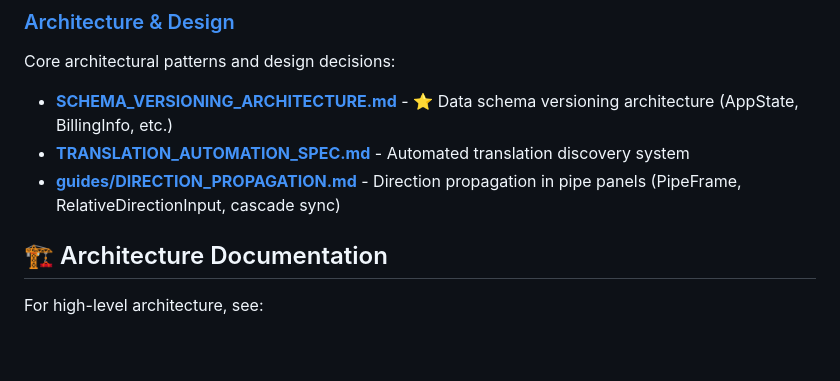
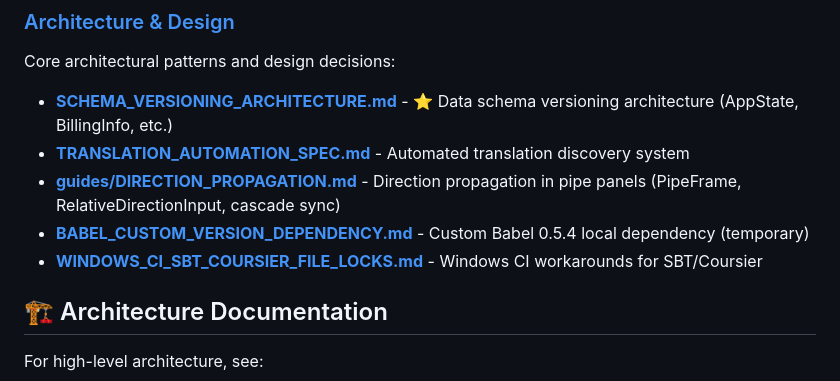
Before and after one commit to afpma-pro/firecalc, a Markdown page: docs/dev/README.md, the part around the change. Drawn GitHub-style; blank space fills up the shorter version.

Commit message:
docs(dev): Babel 0.5.4 custom dependency workaround

```diff
--- a/docs/dev/README.md
+++ b/docs/dev/README.md
@@ -43,6 +43,8 @@ Core architectural patterns and design decisions:
 - **[SCHEMA_VERSIONING_ARCHITECTURE.md](SCHEMA_VERSIONING_ARCHITECTURE.md)** - ⭐ Data schema versioning architecture (AppState, BillingInfo, etc.)
 - **[TRANSLATION_AUTOMATION_SPEC.md](TRANSLATION_AUTOMATION_SPEC.md)** - Automated translation discovery system
 - **[guides/DIRECTION_PROPAGATION.md](guides/DIRECTION_PROPAGATION.md)** - Direction propagation in pipe panels (PipeFrame, RelativeDirectionInput, cascade sync)
+- **[BABEL_CUSTOM_VERSION_DEPENDENCY.md](BABEL_CUSTOM_VERSION_DEPENDENCY.md)** - Custom Babel 0.5.4 local dependency (temporary)
+- **[WINDOWS_CI_SBT_COURSIER_FILE_LOCKS.md](WINDOWS_CI_SBT_COURSIER_FILE_LOCKS.md)** - Windows CI workarounds for SBT/Coursier
 
 ## 🏗️ Architecture Documentation
 
```
Also changed, not shown: docs/DEPENDENCY_LICENSE_AUDIT.md (+1 -1 lines), docs/dev/BABEL_CUSTOM_VERSION_DEPENDENCY.md (added, +101 -0 lines).
